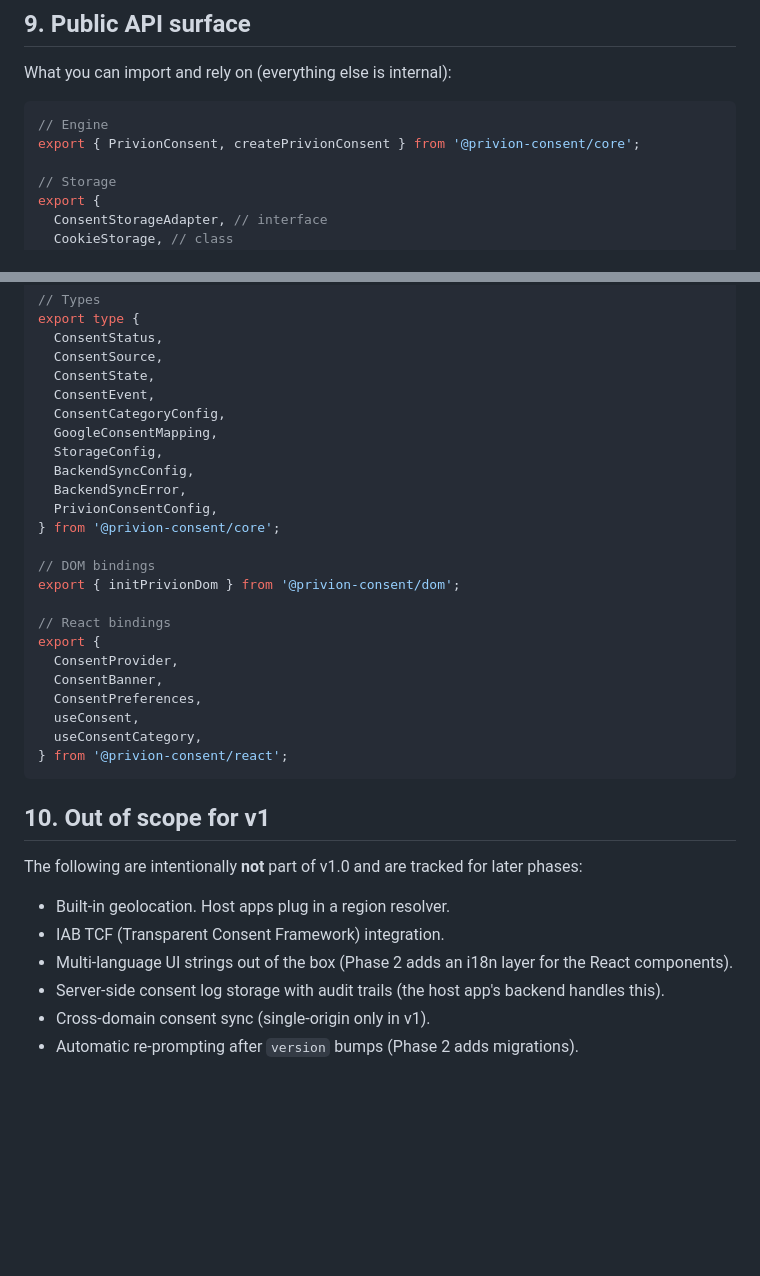
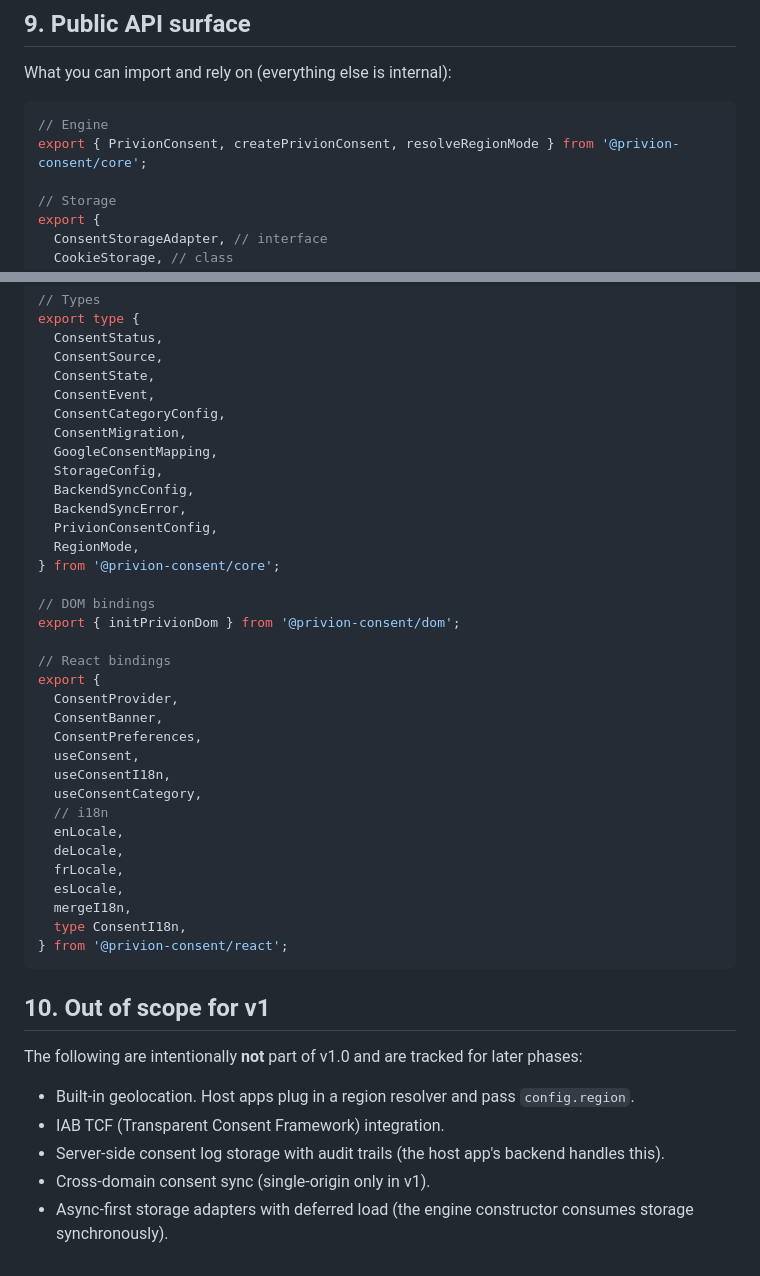
Before and after one commit to Dreher-Media/privion-consent, a Markdown page: SPECIFICATION.md, 2 parts joined by grey strips. Rendered like a GitHub page; blank space fills up the shorter version.

````diff
--- a/SPECIFICATION.md
+++ b/SPECIFICATION.md
@@ -269,7 +316,7 @@ What you can import and rely on (everything else is internal):
 
 ```ts
 // Engine
-export { PrivionConsent, createPrivionConsent } from '@privion-consent/core';
+export { PrivionConsent, createPrivionConsent, resolveRegionMode } from '@privion-consent/core';
 
 // Storage
 export {
@@ -291,11 +338,13 @@ export type {
   ConsentState,
   ConsentEvent,
   ConsentCategoryConfig,
+  ConsentMigration,
   GoogleConsentMapping,
   StorageConfig,
   BackendSyncConfig,
   BackendSyncError,
   PrivionConsentConfig,
+  RegionMode,
 } from '@privion-consent/core';
 
 // DOM bindings
@@ -307,7 +356,15 @@ export {
   ConsentBanner,
   ConsentPreferences,
   useConsent,
+  useConsentI18n,
   useConsentCategory,
+  // i18n
+  enLocale,
+  deLocale,
+  frLocale,
+  esLocale,
+  mergeI18n,
+  type ConsentI18n,
 } from '@privion-consent/react';
 ```
 
@@ -315,9 +372,8 @@ export {
 
 The following are intentionally **not** part of v1.0 and are tracked for later phases:
 
-- Built-in geolocation. Host apps plug in a region resolver.
+- Built-in geolocation. Host apps plug in a region resolver and pass `config.region`.
 - IAB TCF (Transparent Consent Framework) integration.
-- Multi-language UI strings out of the box (Phase 2 adds an i18n layer for the React components).
 - Server-side consent log storage with audit trails (the host app's backend handles this).
 - Cross-domain consent sync (single-origin only in v1).
-- Automatic re-prompting after `version` bumps (Phase 2 adds migrations).
+- Async-first storage adapters with deferred load (the engine constructor consumes storage synchronously).
````
Also changed, not shown: other parts of SPECIFICATION.md (+50 -3 lines).
